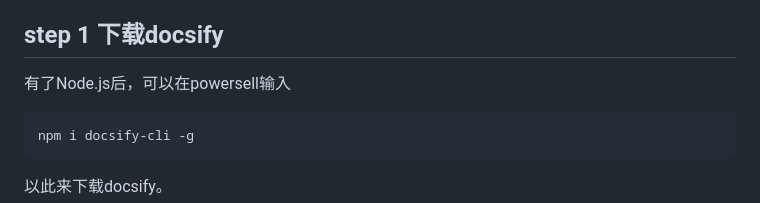
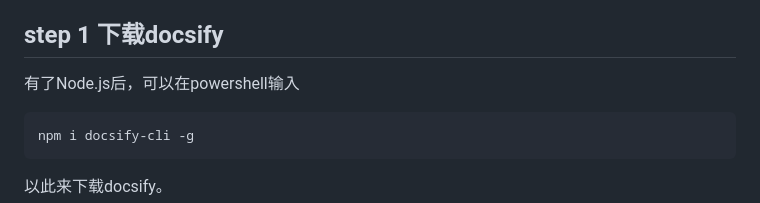
Before and after one commit to 66lueflam144/cardibe, a Markdown page: README.md, the part around the change. GitHub-like rendering.

Commit message:
add the h

````diff
--- a/README.md
+++ b/README.md
@@ -9,7 +9,7 @@
 <a href="https://www.runoob.com/nodejs/nodejs-tutorial.html"><br>了解Node.js请往这来</a>
 
 ## step 1 下载docsify
-有了Node.js后，可以在powersell输入<br>
+有了Node.js后，可以在powershell输入<br>
 ```Bash
 npm i docsify-cli -g
 ```
````
